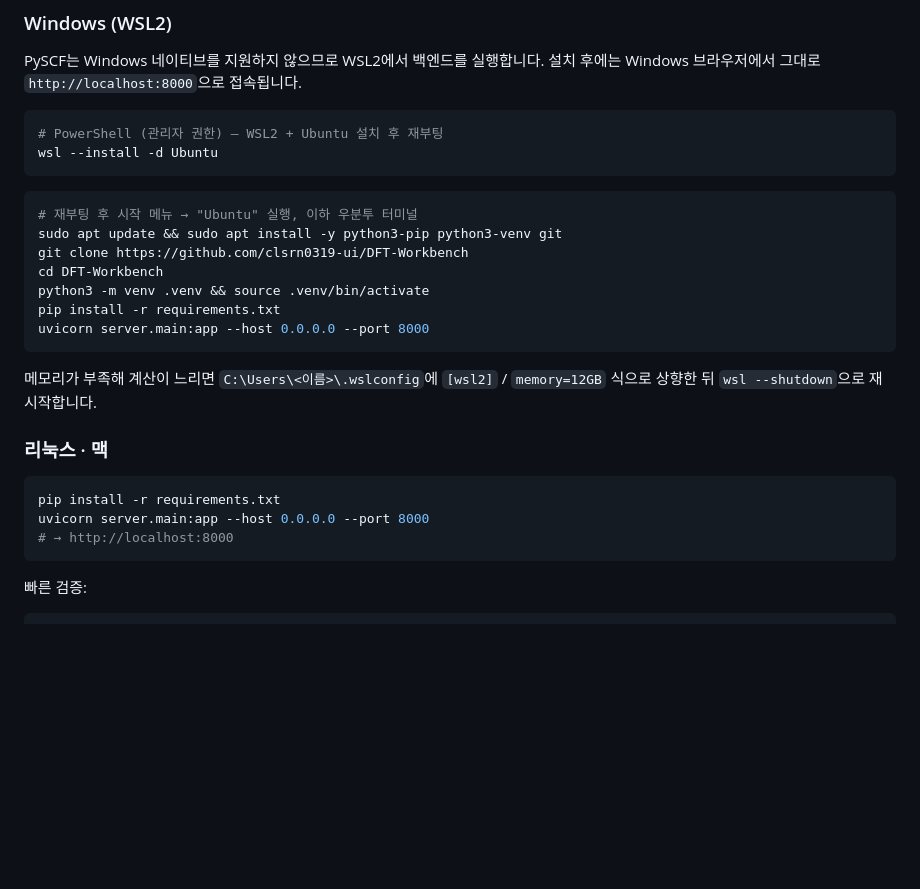
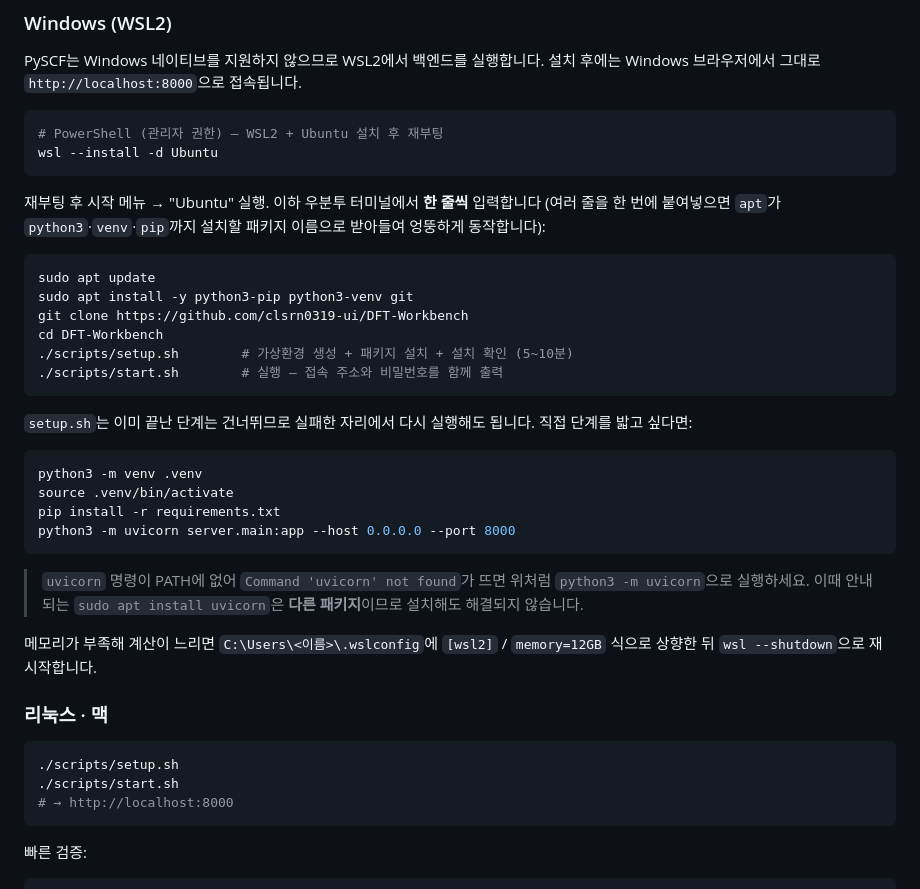
Before and after one commit to clsrn0319-ui/DFT-Workbench, a Markdown page: README.md, the part around the change. GitHub-like rendering; blank space fills up the shorter version.

Commit message:
Point the install docs at setup.sh
The README's install block was a single fenced snippet, which invites copying
all of it at once — the exact failure that made setup.sh necessary. It now
leads with setup.sh, keeps the manual steps as an alternative, and says why
lines must go in one at a time.

Both the README and the restart guide now cover the uvicorn PATH error,
including that the `sudo apt install uvicorn` the shell suggests is an
unrelated package.

Co-Authored-By: Claude Opus 5 <noreply@anthropic.com>
Claude-Session: https://claude.ai/code/session_01QNrF6Gej6x51Yxvby1gv1M

````diff
--- a/README.md
+++ b/README.md
@@ -29,15 +29,32 @@ PySCF는 Windows 네이티브를 지원하지 않으므로 WSL2에서 백엔드
 wsl --install -d Ubuntu
 ```
 
+재부팅 후 시작 메뉴 → "Ubuntu" 실행. 이하 우분투 터미널에서 **한 줄씩** 입력합니다
+(여러 줄을 한 번에 붙여넣으면 `apt`가 `python3`·`venv`·`pip`까지 설치할 패키지
+이름으로 받아들여 엉뚱하게 동작합니다):
+
 ```bash
-# 재부팅 후 시작 메뉴 → "Ubuntu" 실행, 이하 우분투 터미널
-sudo apt update && sudo apt install -y python3-pip python3-venv git
+sudo apt update
+sudo apt install -y python3-pip python3-venv git
 git clone https://github.com/clsrn0319-ui/DFT-Workbench
 cd DFT-Workbench
-python3 -m venv .venv && source .venv/bin/activate
+./scripts/setup.sh        # 가상환경 생성 + 패키지 설치 + 설치 확인 (5~10분)
+./scripts/start.sh        # 실행 — 접속 주소와 비밀번호를 함께 출력
+```
+
+`setup.sh`는 이미 끝난 단계는 건너뛰므로 실패한 자리에서 다시 실행해도 됩니다.
+직접 단계를 밟고 싶다면:
+
+```bash
+python3 -m venv .venv
+source .venv/bin/activate
 pip install -r requirements.txt
-uvicorn server.main:app --host 0.0.0.0 --port 8000
+python3 -m uvicorn server.main:app --host 0.0.0.0 --port 8000
 ```
+
+> `uvicorn` 명령이 PATH에 없어 `Command 'uvicorn' not found`가 뜨면 위처럼
+> `python3 -m uvicorn`으로 실행하세요. 이때 안내되는 `sudo apt install uvicorn`은
+> **다른 패키지**이므로 설치해도 해결되지 않습니다.
 
 메모리가 부족해 계산이 느리면 `C:\Users\<이름>\.wslconfig`에 `[wsl2]` /
 `memory=12GB` 식으로 상향한 뒤 `wsl --shutdown`으로 재시작합니다.
@@ -45,8 +62,8 @@ uvicorn server.main:app --host 0.0.0.0 --port 8000
 ### 리눅스 · 맥
 
 ```bash
-pip install -r requirements.txt
-uvicorn server.main:app --host 0.0.0.0 --port 8000
+./scripts/setup.sh
+./scripts/start.sh
 # → http://localhost:8000
 ```
 
````
Also changed, not shown: docs/실행방법.md (+2 -1 lines).
